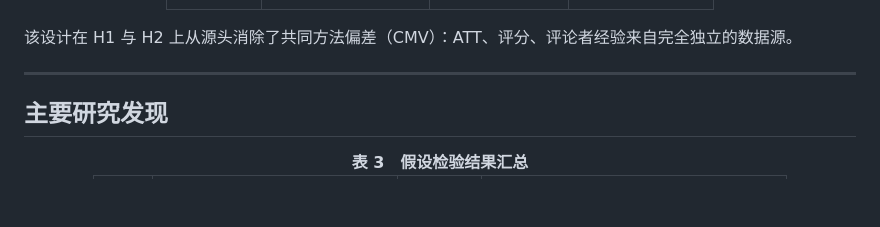
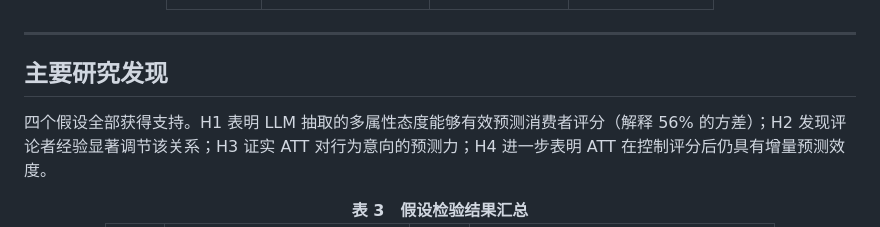
Before and after one commit to go99further/consumer-attitude-llm, a Markdown page: README.md, the part around one of its changes. Drawn GitHub-style; blank space fills up the shorter version.

```diff
--- a/README.md
+++ b/README.md
@@ -72,16 +81,15 @@ $$\text{ATT} = \sum_{i=1}^{n} b_i \times e_i$$
 </tbody>
 </table>
-
 </div>
-
-该设计在 H1 与 H2 上从源头消除了共同方法偏差（CMV）：ATT、评分、评论者经验来自完全独立的数据源。
 
 ---
 
 ## 主要研究发现
 
+四个假设全部获得支持。H1 表明 LLM 抽取的多属性态度能够有效预测消费者评分（解释 56% 的方差）；H2 发现评论者经验显著调节该关系；H3 证实 ATT 对行为意向的预测力；H4 进一步表明 ATT 在控制评分后仍具有增量预测效度。
+
 <div align="center">
+<b>表 3　假设检验结果汇总</b>
 
 <table>
-<caption><b>表 3　假设检验结果汇总</b></caption>
 <thead>
```
Also changed, not shown: other parts of README.md (+64 -45 lines).
